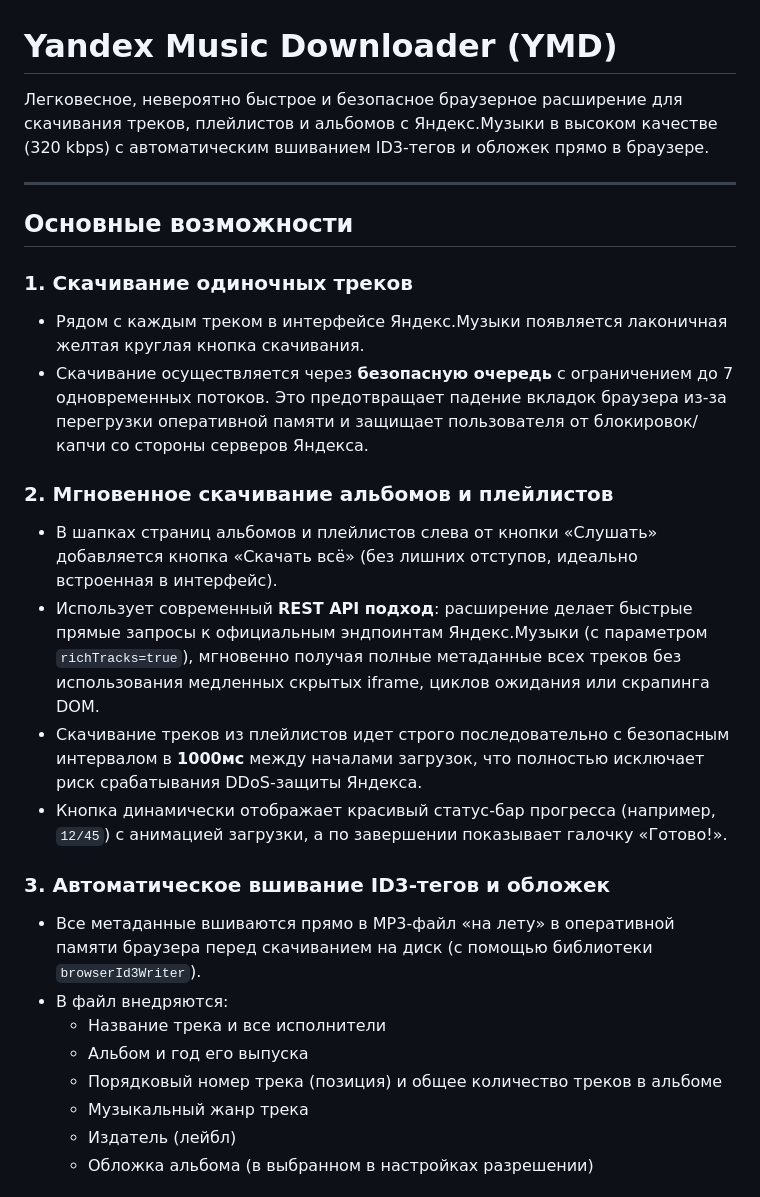
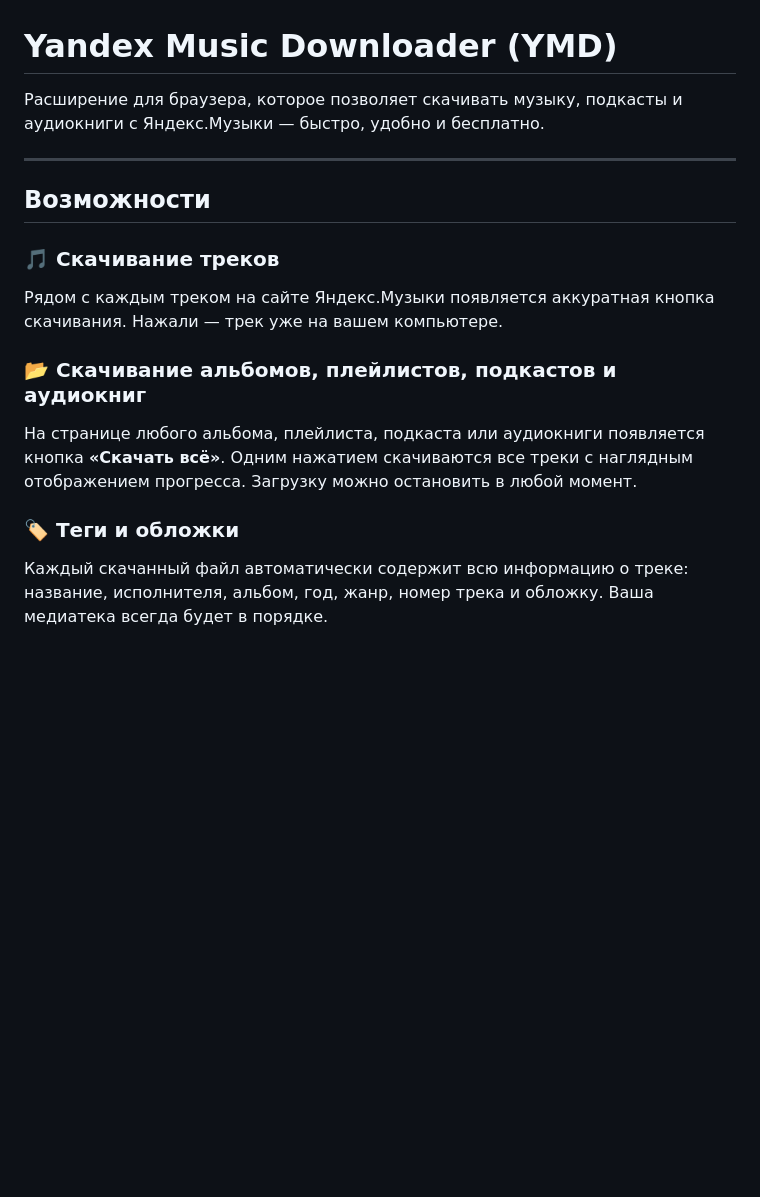
Before and after one commit to doroved/ymd, a Markdown page: README.md, the part around one of its changes. Drawn GitHub-style; blank space fills up the shorter version.

```diff
--- a/README.md
+++ b/README.md
@@ -1,28 +1,17 @@
 # Yandex Music Downloader (YMD)
 
-Легковесное, невероятно быстрое и безопасное браузерное расширение для скачивания треков, плейлистов и альбомов с Яндекс.Музыки в высоком качестве (320 kbps) с автоматическим вшиванием ID3-тегов и обложек прямо в браузере.
+Расширение для браузера, которое позволяет скачивать музыку, подкасты и аудиокниги с Яндекс.Музыки — быстро, удобно и бесплатно.
 
 ---
 
-## Основные возможности
+## Возможности
 
-### 1. Скачивание одиночных треков
-* Рядом с каждым треком в интерфейсе Яндекс.Музыки появляется лаконичная желтая круглая кнопка скачивания.
-* Скачивание осуществляется через **безопасную очередь** с ограничением до 7 одновременных потоков. Это предотвращает падение вкладок браузера из-за перегрузки оперативной памяти и защищает пользователя от блокировок/капчи со стороны серверов Яндекса.
+### 🎵 Скачивание треков
+Рядом с каждым треком на сайте Яндекс.Музыки появляется аккуратная кнопка скачивания. Нажали — трек уже на вашем компьютере.
 
-### 2. Мгновенное скачивание альбомов и плейлистов
-* В шапках страниц альбомов и плейлистов слева от кнопки «Слушать» добавляется кнопка «Скачать всё» (без лишних отступов, идеально встроенная в интерфейс).
-* Использует современный **REST API подход**: расширение делает быстрые прямые запросы к официальным эндпоинтам Яндекс.Музыки (с параметром `richTracks=true`), мгновенно получая полные метаданные всех треков без использования медленных скрытых iframe, циклов ожидания или скрапинга DOM.
-* Скачивание треков из плейлистов идет строго последовательно с безопасным интервалом в **1000мс** между началами загрузок, что полностью исключает риск срабатывания DDoS-защиты Яндекса.
-* Кнопка динамически отображает красивый статус-бар прогресса (например, `12/45`) с анимацией загрузки, а по завершении показывает галочку «Готово!».
+### 📂 Скачивание альбомов, плейлистов, подкастов и аудиокниг
+На странице любого альбома, плейлиста, подкаста или аудиокниги появляется кнопка **«Скачать всё»**. Одним нажатием скачиваются все треки с наглядным отображением прогресса. Загрузку можно остановить в любой момент.
 
-### 3. Автоматическое вшивание ID3-тегов и обложек
-* Все метаданные вшиваются прямо в MP3-файл «на лету» в оперативной памяти браузера перед скачиванием на диск (с помощью библиотеки `browserId3Writer`).
-* В файл внедряются:
-  * Название трека и все исполнители
-  * Альбом и год его выпуска
-  * Порядковый номер трека (позиция) и общее количество треков в альбоме
-  * Музыкальный жанр трека
-  * Издатель (лейбл)
-  * Обложка альбома (в выбранном в настройках разрешении)
+### 🏷 Теги и обложки
+Каждый скачанный файл автоматически содержит всю информацию о треке: название, исполнителя, альбом, год, жанр, номер трека и обложку. Ваша медиатека всегда будет в порядке.
 
```
Also changed, not shown: other parts of README.md (+29 -25 lines).
